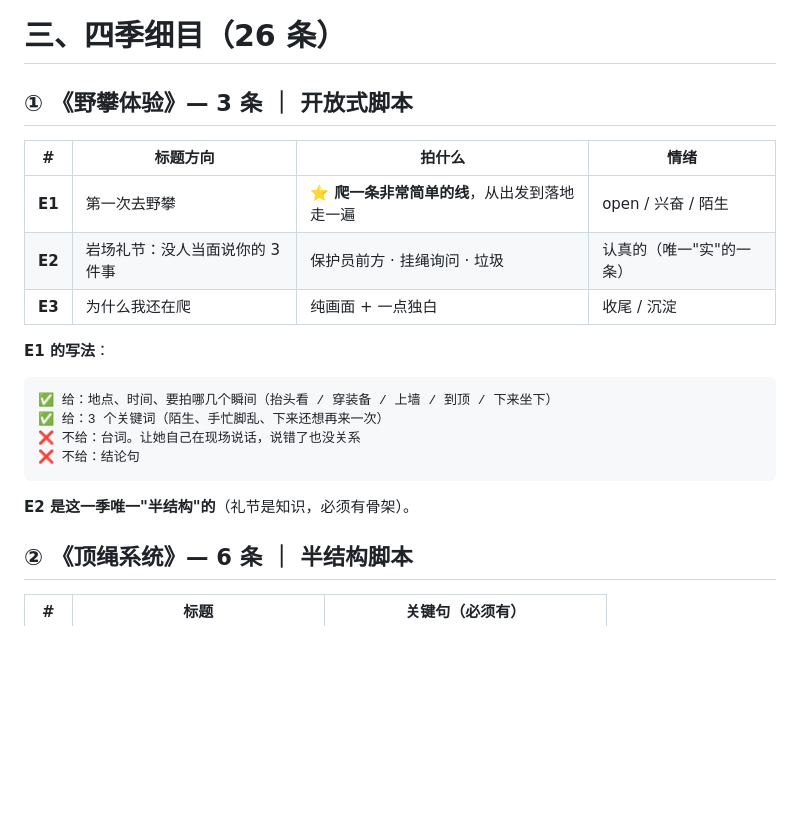
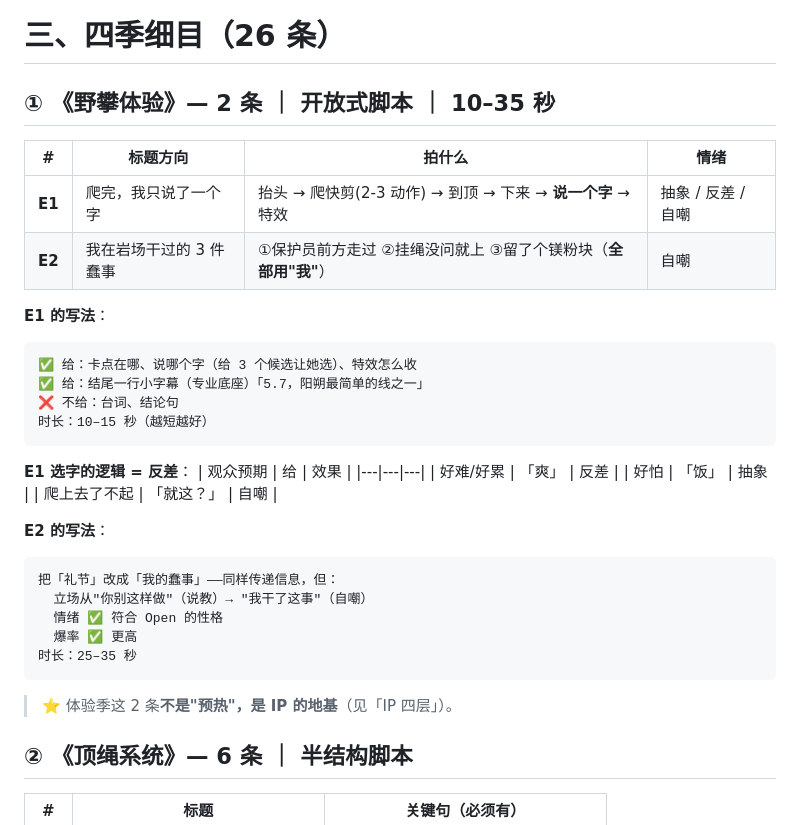
Before and after one commit to JFClimbing/jfclimbing-content-system, a Markdown page: ops-manual/野攀系列_总结构v4.md, the part around one of its changes. Drawn GitHub-style; blank space fills up the shorter version.

````diff
--- a/ops-manual/野攀系列_总结构v4.md
+++ b/ops-manual/野攀系列_总结构v4.md
@@ -54,23 +84,38 @@
 
 # 三、四季细目（26 条）
 
-## ① 《野攀体验》— 3 条 ｜ 开放式脚本
+## ① 《野攀体验》— 2 条 ｜ 开放式脚本 ｜ 10–35 秒
 
 | # | 标题方向 | 拍什么 | 情绪 |
 |---|---|---|---|
-| **E1** | 第一次去野攀 | ⭐ **爬一条非常简单的线**，从出发到落地走一遍 | open / 兴奋 / 陌生 |
-| **E2** | 岩场礼节：没人当面说你的 3 件事 | 保护员前方 · 挂绳询问 · 垃圾 | 认真的（唯一"实"的一条） |
-| **E3** | 为什么我还在爬 | 纯画面 + 一点独白 | 收尾 / 沉淀 |
+| **E1** | 爬完，我只说了一个字 | 抬头 → 爬快剪(2-3 动作) → 到顶 → 下来 → **说一个字** → 特效 | 抽象 / 反差 / 自嘲 |
+| **E2** | 我在岩场干过的 3 件蠢事 | ①保护员前方走过 ②挂绳没问就上 ③留了个镁粉块（**全部用"我"**） | 自嘲 |
 
 **E1 的写法**：
 ```
-✅ 给：地点、时间、要拍哪几个瞬间（抬头看 / 穿装备 / 上墙 / 到顶 / 下来坐下）
-✅ 给：3 个关键词（陌生、手忙脚乱、下来还想再来一次）
-❌ 不给：台词。让她自己在现场说话，说错了也没关系
-❌ 不给：结论句
+✅ 给：卡点在哪、说哪个字（给 3 个候选让她选）、特效怎么收
+✅ 给：结尾一行小字幕（专业底座）「5.7，阳朔最简单的线之一」
+❌ 不给：台词、结论句
+时长：10–15 秒（越短越好）
 ```
 
-**E2 是这一季唯一"半结构"的**（礼节是知识，必须有骨架）。
+**E1 选字的逻辑 = 反差**：
+| 观众预期 | 给 | 效果 |
+|---|---|---|
+| 好难/好累 | 「爽」 | 反差 |
+| 好怕 | 「饭」 | 抽象 |
+| 爬上去了不起 | 「就这？」 | 自嘲 |
+
+**E2 的写法**：
+```
+把「礼节」改成「我的蠢事」——同样传递信息，但：
+  立场从"你别这样做"（说教）→ "我干了这事"（自嘲）
+  情绪 ✅ 符合 Open 的性格
+  爆率 ✅ 更高
+时长：25–35 秒
+```
+
+> ⭐ 体验季这 2 条**不是"预热"，是 IP 的地基**（见「IP 四层」）。
 
 ## ② 《顶绳系统》— 6 条 ｜ 半结构脚本
 
````
Also changed, not shown: other parts of ops-manual/野攀系列_总结构v4.md (+38 -8 lines).
